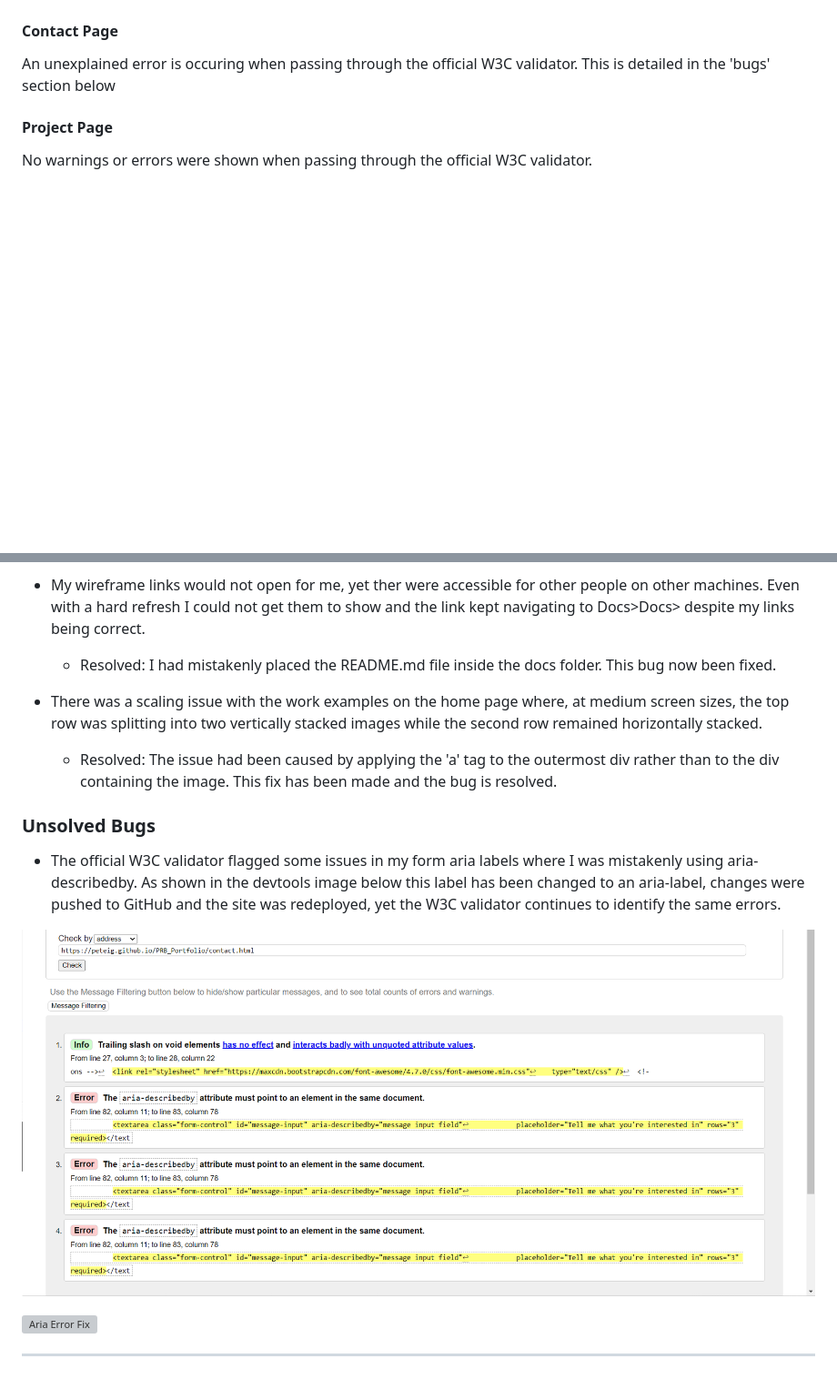
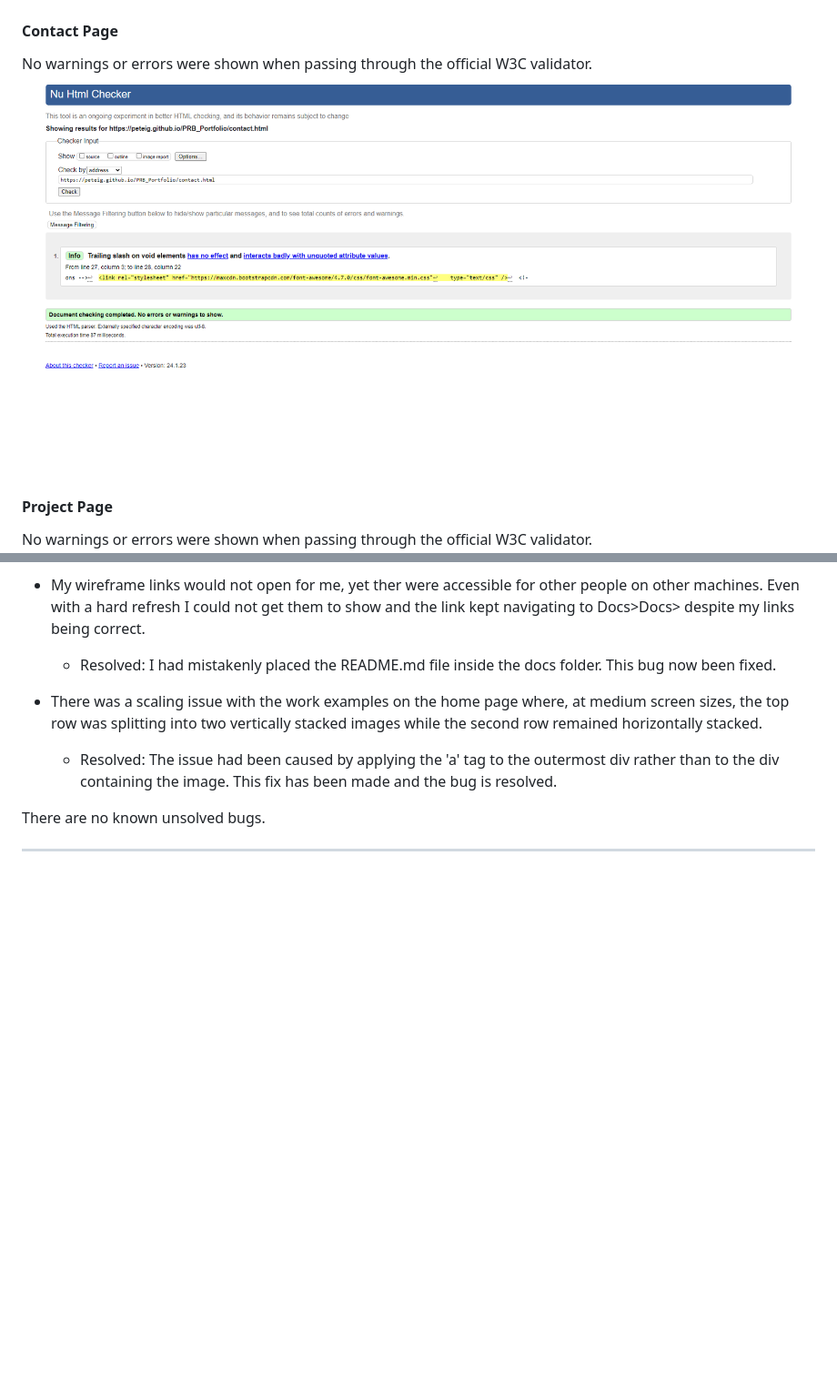
Before and after one commit to PeteIG/PRB_Portfolio, a Markdown page: TESTING.md, 2 parts joined by grey strips. Shown: that part at 91% size. Rendered like a GitHub page; pictures changed too: docs/contacthtml.png (added); blank space fills up the shorter version; grey boxes are pictures that could not be loaded.

```diff
--- a/TESTING.md
+++ b/TESTING.md
@@ -79,7 +79,8 @@ No warnings or errors were shown when passing through the official W3C validator
 ![Bio Page HTML Validator](docs/biopagehtml.png)
 
 #### Contact Page
-An unexplained error is occuring when passing through the official W3C validator. This is detailed in the 'bugs' section below
+No warnings or errors were shown when passing through the official W3C validator.
+![Contact Page HTML Validator](docs/contacthtml.png)
 
 #### Project Page
 No warnings or errors were shown when passing through the official W3C validator.
@@ -120,12 +121,6 @@ Using lighthouse in devtools I confirmed that the website is performing well, ac
 
     + Resolved: The issue had been caused by applying the 'a' tag to the outermost div rather than to the div containing the image. This fix has been made and the bug is resolved.
 
-### Unsolved Bugs
-
-* The official W3C validator flagged some issues in my form aria labels where I was mistakenly using aria-describedby. As shown in the devtools image below this label has been changed to an aria-label, changes were pushed to GitHub and the site was redeployed, yet the W3C validator continues to identify the same errors.
-
-![Aria Error](docs/aria_error.png)
-
-![Aria Error Fix](docs/aria_error_fix.png)
+There are no known unsolved bugs.
 
 ---
```
